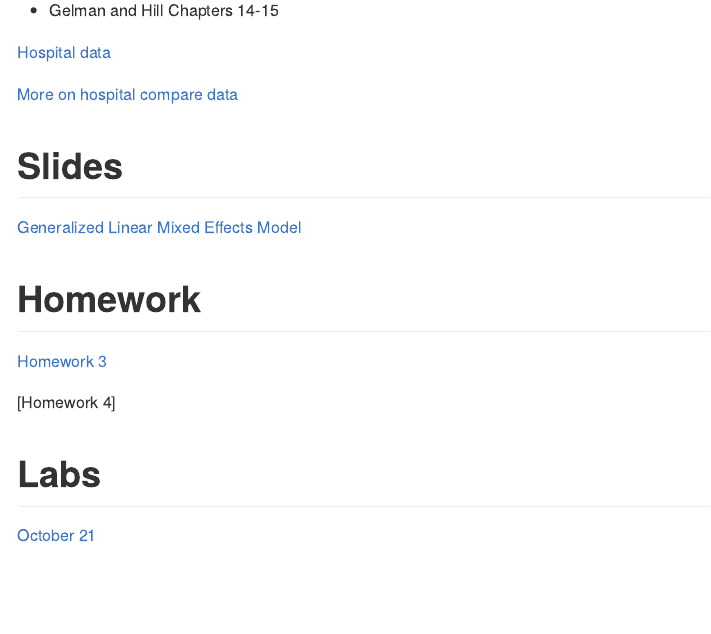
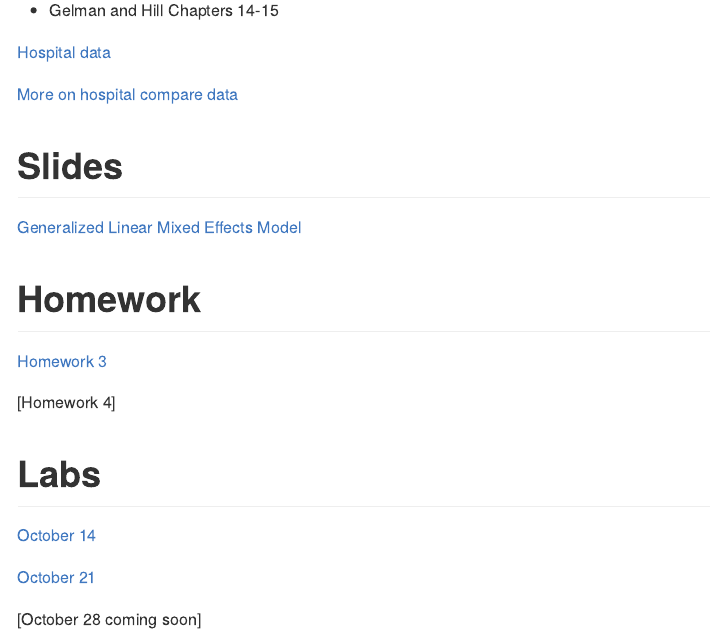
Before and after one commit to david-dunson/Hierarchical-Model-Notes, an R Markdown document (glmm03.Rmd): the page in a window 1100 px wide, from 460 px down. Rendered offline with R 4.5, knitr and Pandoc, with nearby package versions.

Commit message:
glmm update

```diff
--- a/glmm03.Rmd
+++ b/glmm03.Rmd
@@ -60,4 +60,8 @@ library(tidyverse)
 
 # Labs
 
-[October 21](labs/lab3.html)
+[October 14](labs/lab3.html)
+
+[October 21](labs/lab4.html)
+
+[October 28 coming soon]
```
Also changed, not shown: glmm03.html.
